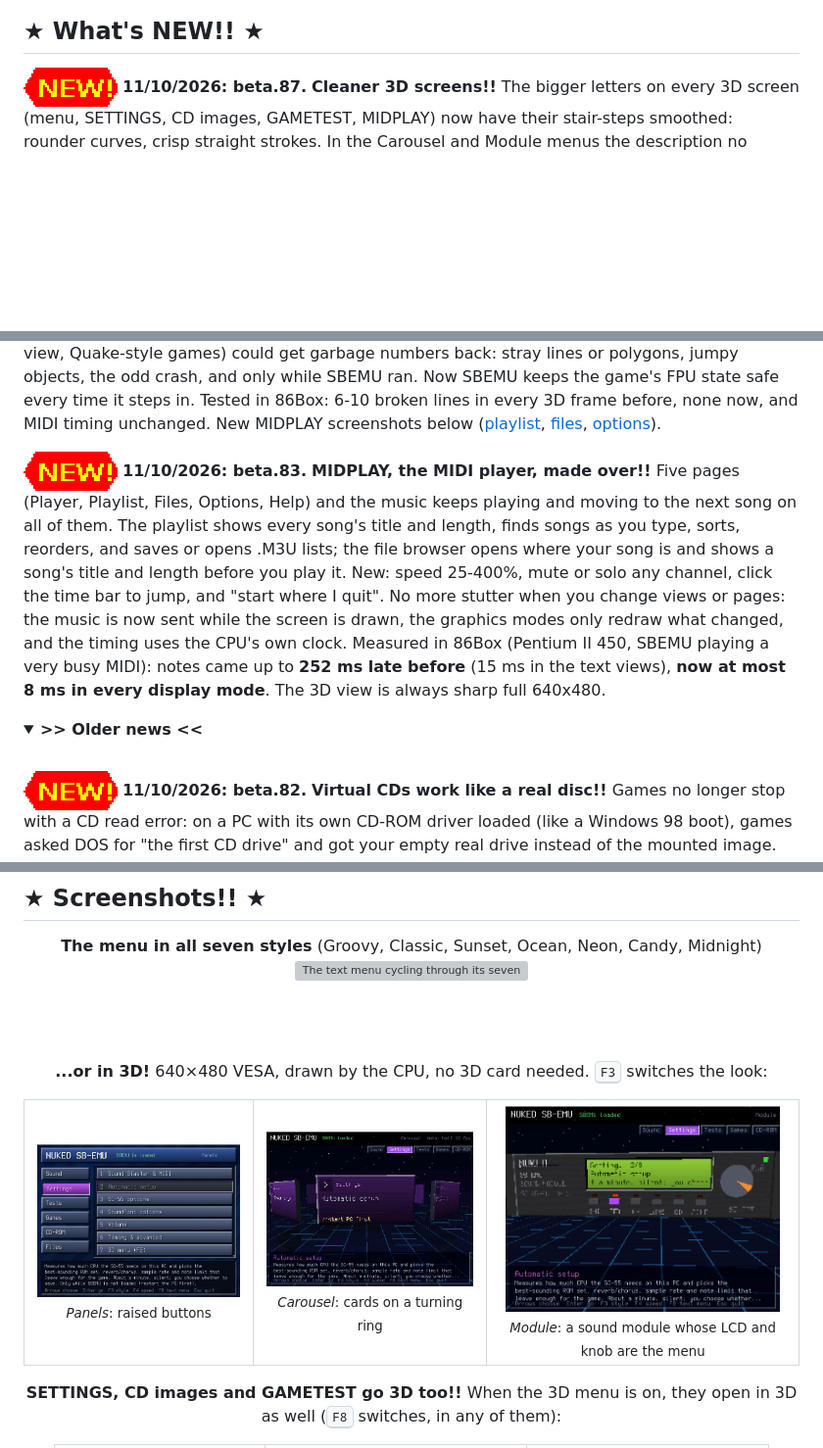
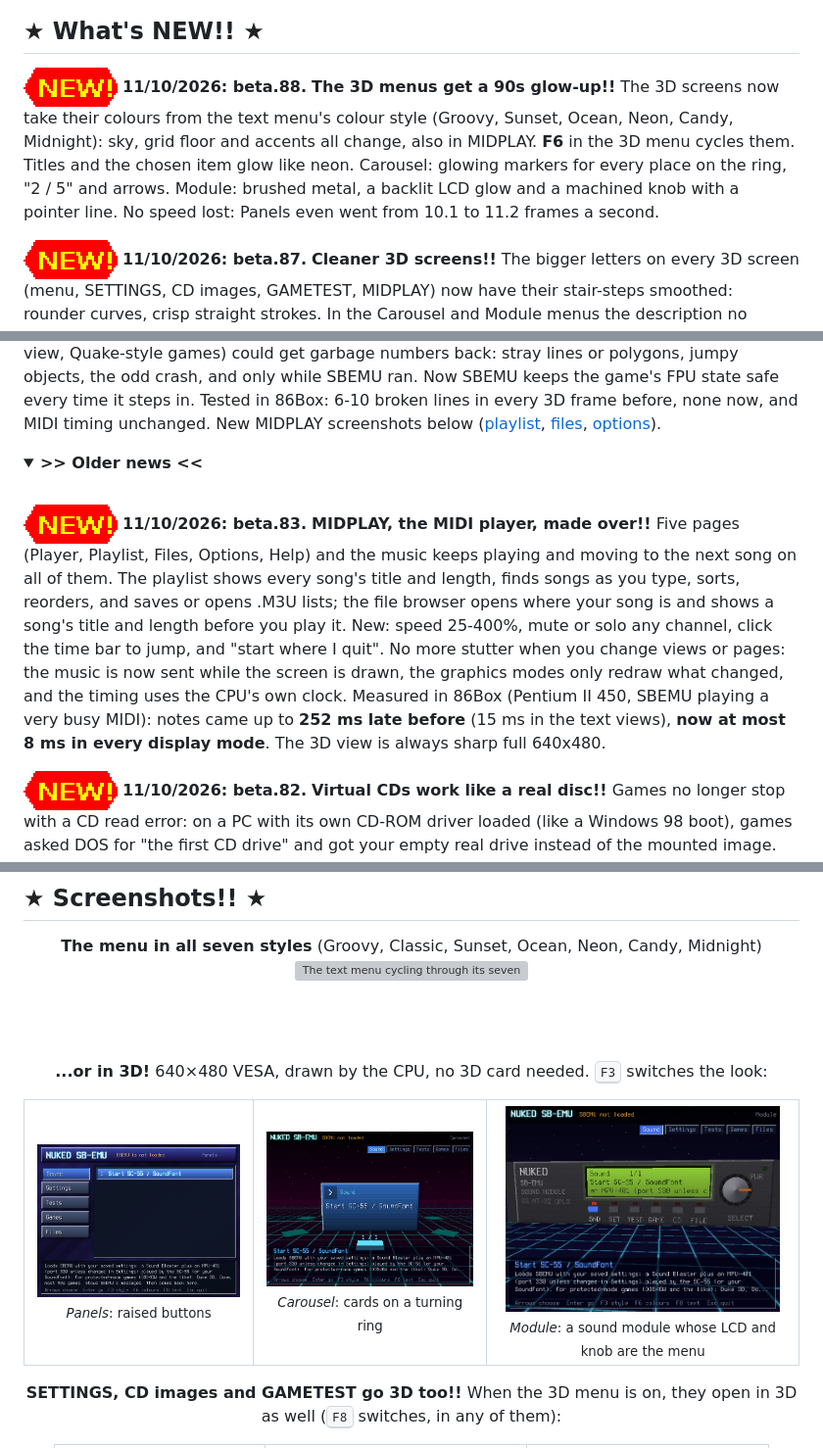
Before and after one commit to deon81997/NUKED-SBEMU-MUXED, a Markdown page: README.md, 3 parts joined by grey strips. Shown at 98% size. Rendered like a GitHub page; pictures changed too: docs/shots/menu-3d-carousel.png, docs/shots/menu-3d-module.png, docs/shots/menu-3d-panels.png; folded sections open; blank space fills up the shorter version; grey boxes are pictures that could not be loaded.

```diff
--- a/README.md
+++ b/README.md
@@ -76,6 +76,12 @@
 
 ## ★ What's NEW!! ★
 
+<img src="docs/90s/new.gif" alt="NEW!"> **11/10/2026: beta.88.** **The 3D menus get a 90s glow-up!!** The 3D screens now take
+their colours from the text menu's colour style (Groovy, Sunset, Ocean, Neon, Candy, Midnight): sky, grid floor and
+accents all change, also in MIDPLAY. **F6** in the 3D menu cycles them. Titles and the chosen item glow like neon.
+Carousel: glowing markers for every place on the ring, "2 / 5" and arrows. Module: brushed metal, a backlit LCD
+glow and a machined knob with a pointer line. No speed lost: Panels even went from 10.1 to 11.2 frames a second.
+
 <img src="docs/90s/new.gif" alt="NEW!"> **11/10/2026: beta.87.** **Cleaner 3D screens!!** The bigger letters on every 3D screen
 (menu, SETTINGS, CD images, GAMETEST, MIDPLAY) now have their stair-steps smoothed: rounder curves, crisp straight
 strokes. In the Carousel and Module menus the description no longer runs into the key help: it gets its own three
@@ -103,6 +109,11 @@ it steps in. Tested in 86Box: 6-10 broken lines in every 3D frame before, none n
 New MIDPLAY screenshots below ([playlist](docs/shots/midplay-playlist.png), [files](docs/shots/midplay-files.png),
 [options](docs/shots/midplay-options.png)).
 
+<details>
+<summary><b>&gt;&gt; Older news &lt;&lt;</b></summary>
+
+<br>
+
 <img src="docs/90s/new.gif" alt="NEW!"> **11/10/2026: beta.83.** **MIDPLAY, the MIDI player, made over!!** Five pages
 (Player, Playlist, Files, Options, Help) and the music keeps playing and moving to the next song on all of them. The
 playlist shows every song's title and length, finds songs as you type, sorts, reorders, and saves or opens .M3U lists;
@@ -112,11 +123,6 @@ or pages: the music is now sent while the screen is drawn, the graphics modes on
 uses the CPU's own clock. Measured in 86Box (Pentium II 450, SBEMU playing a very busy MIDI): notes came up to
 **252 ms late before** (15 ms in the text views), **now at most 8 ms in every display mode**. The 3D view is always sharp
 full 640x480.
-
-<details>
-<summary><b>&gt;&gt; Older news &lt;&lt;</b></summary>
-
-<br>
 
 <img src="docs/90s/new.gif" alt="NEW!"> **11/10/2026: beta.82.** **Virtual CDs work like a real disc!!** Games no longer
 stop with a CD read error: on a PC with its own CD-ROM driver loaded (like a Windows 98 boot), games asked DOS for "the
```
Also changed, not shown: sc55-pack/HANDOFF.md (+18 -0 lines), 8 other files.
